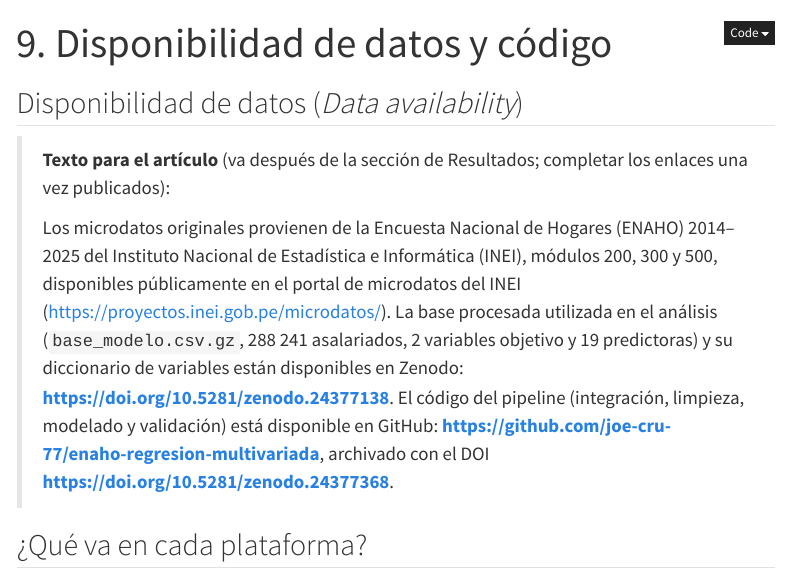
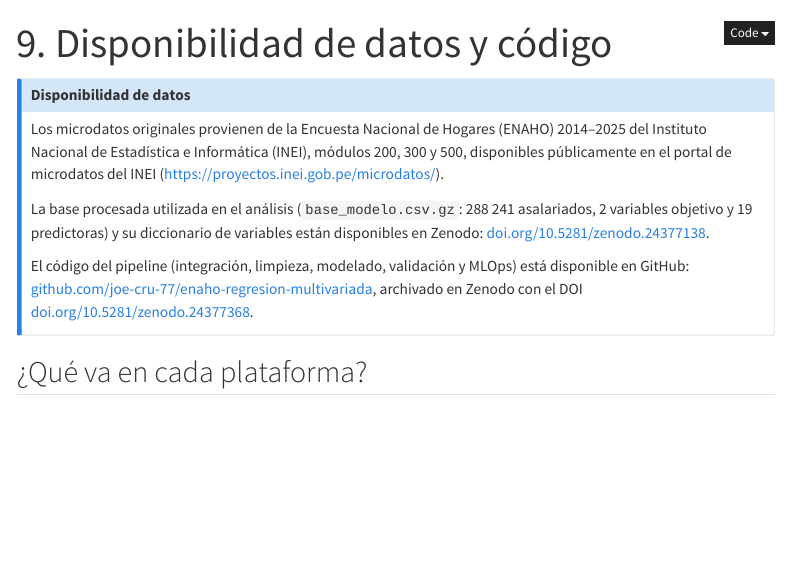
Before and after one commit to joe-cru-77/enaho-regresion-multivariada, a Quarto document (09-disponibilidad-datos.qmd): the page in a window 1100 px wide, from its top. Rendered offline with R 4.5, knitr and Pandoc in place of Quarto, with nearby package versions; menus at the side of the page are left out; badge pictures from the web are left out.

Commit message:
Sección de disponibilidad de datos con enlaces y DOI

```diff
--- a/09-disponibilidad-datos.qmd
+++ b/09-disponibilidad-datos.qmd
@@ -3,11 +3,18 @@ title: "9. Disponibilidad de datos y código"
 description: "Dónde y cómo se publican los datos (Zenodo, DOI) y el código (GitHub)"
 ---
 
-## Disponibilidad de datos (*Data availability*)
+::: {.callout-note appearance="simple" icon=false}
+## Disponibilidad de datos
 
-> **Texto para el artículo** (va después de la sección de Resultados; completar los enlaces una vez publicados):
->
-> Los microdatos originales provienen de la Encuesta Nacional de Hogares (ENAHO) 2014–2025 del Instituto Nacional de Estadística e Informática (INEI), módulos 200, 300 y 500, disponibles públicamente en el portal de microdatos del INEI (https://proyectos.inei.gob.pe/microdatos/). La base procesada utilizada en el análisis (`base_modelo.csv.gz`, 288 241 asalariados, 2 variables objetivo y 19 predictoras) y su diccionario de variables están disponibles en Zenodo: **https://doi.org/10.5281/zenodo.24377138**. El código del pipeline (integración, limpieza, modelado y validación) está disponible en GitHub: **https://github.com/joe-cru-77/enaho-regresion-multivariada**, archivado con el DOI **https://doi.org/10.5281/zenodo.24377368**.
+Los microdatos originales provienen de la Encuesta Nacional de Hogares (ENAHO) 2014–2025 del Instituto Nacional de Estadística e Informática (INEI), módulos 200, 300 y 500, disponibles públicamente en el portal de microdatos del INEI (<https://proyectos.inei.gob.pe/microdatos/>).
+
+La base procesada utilizada en el análisis (`base_modelo.csv.gz`: 288 241 asalariados, 2 variables objetivo y 19 predictoras) y su diccionario de variables están disponibles en Zenodo: [doi.org/10.5281/zenodo.24377138](https://doi.org/10.5281/zenodo.24377138).
+
+El código del pipeline (integración, limpieza, modelado, validación y MLOps) está disponible en GitHub: [github.com/joe-cru-77/enaho-regresion-multivariada](https://github.com/joe-cru-77/enaho-regresion-multivariada), archivado en Zenodo con el DOI [doi.org/10.5281/zenodo.24377368](https://doi.org/10.5281/zenodo.24377368).
+:::
+
+[![DOI datos](https://zenodo.org/badge/DOI/10.5281/zenodo.24377138.svg)](https://doi.org/10.5281/zenodo.24377138)
+[![DOI código](https://zenodo.org/badge/DOI/10.5281/zenodo.24377368.svg)](https://doi.org/10.5281/zenodo.24377368)
 
 ## ¿Qué va en cada plataforma?
 
```
Also changed, not shown: docs/search.json, 2 other files.
